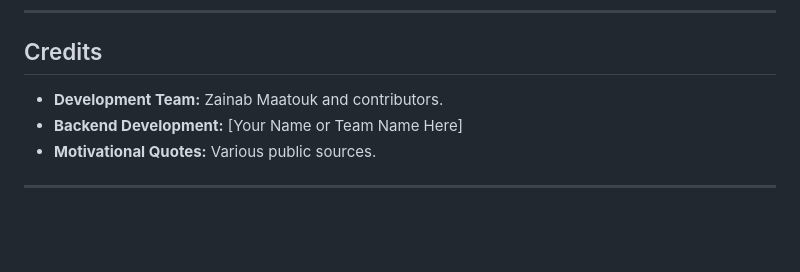
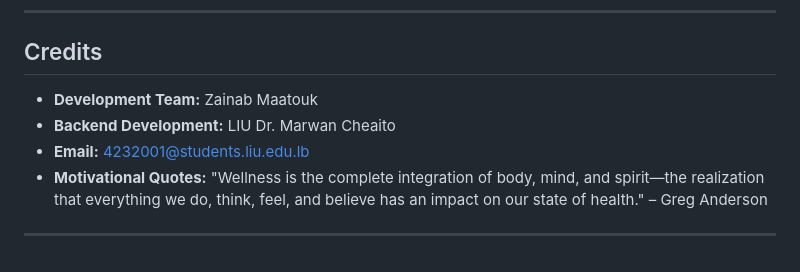
Before and after one commit to ZainabMaatouk20/WellnessPath, a Markdown page: README.md, the part around the change. Drawn GitHub-style; blank space fills up the shorter version.

```diff
--- a/README.md
+++ b/README.md
@@ -101,8 +101,9 @@ The entry point of the application. It initializes the app, sets up routing for
 
 ## Credits
 
-- **Development Team:** Zainab Maatouk and contributors.
-- **Backend Development:** [Your Name or Team Name Here]
-- **Motivational Quotes:** Various public sources.
+- **Development Team:** Zainab Maatouk
+- **Backend Development:** LIU Dr. Marwan Cheaito
+- **Email:** 4232001@students.liu.edu.lb
+- **Motivational Quotes:** "Wellness is the complete integration of body, mind, and spirit—the realization that everything we do, think, feel, and believe has an impact on our state of health." – Greg Anderson
 
 ---
```
